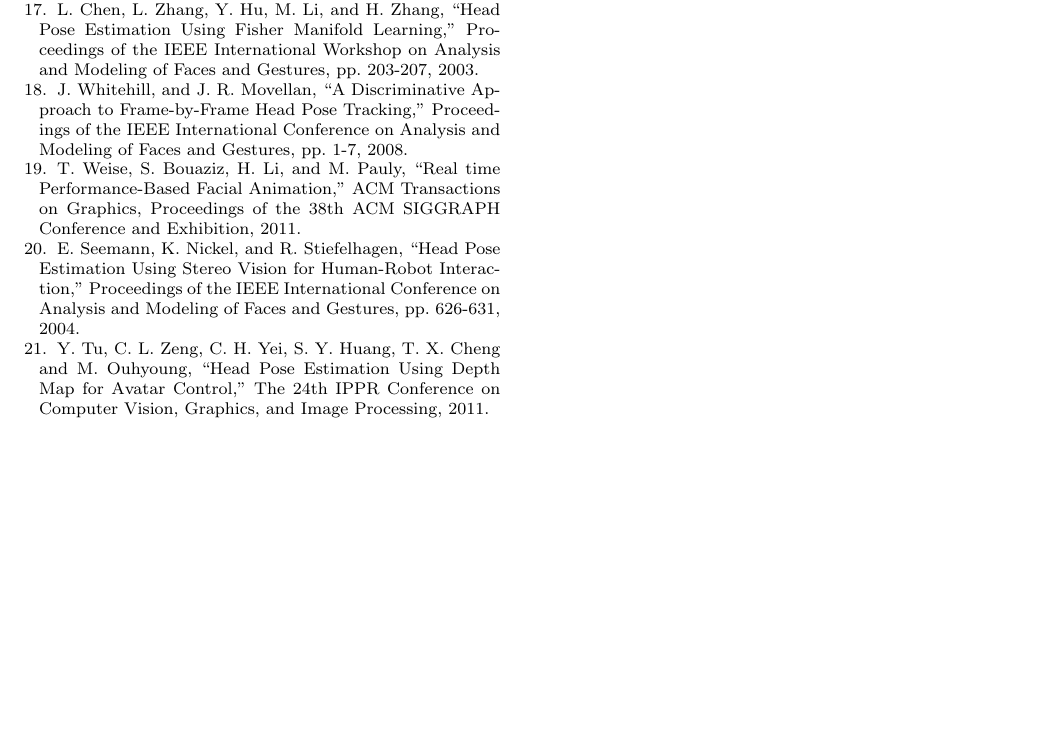
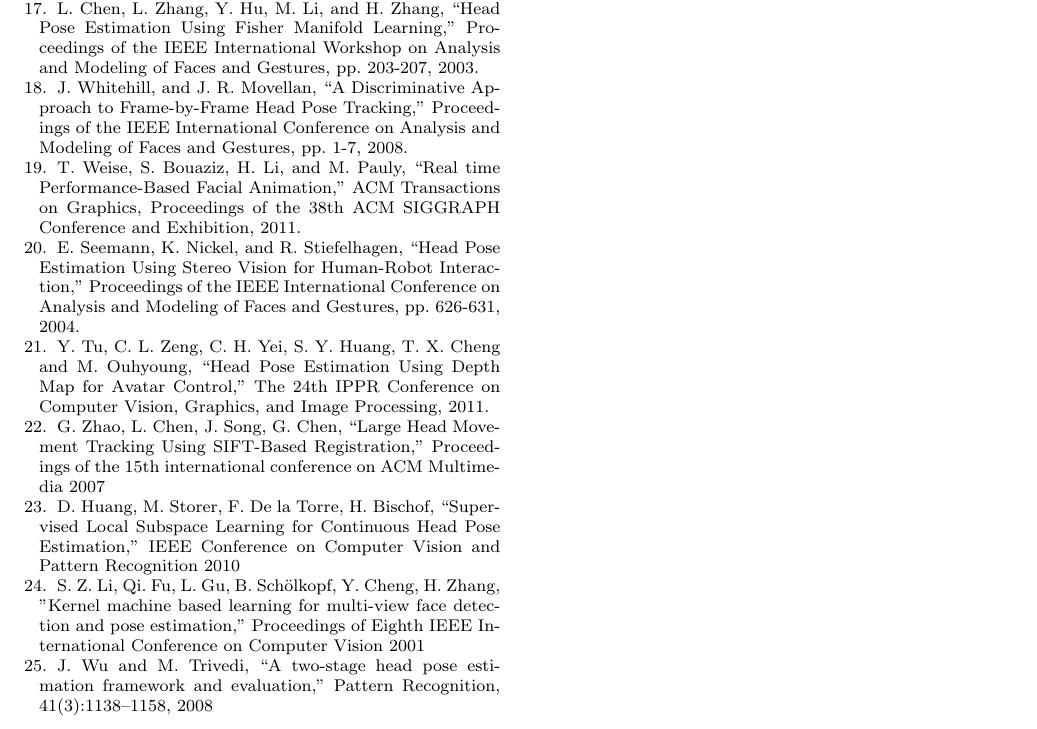
Before and after one commit to tantofish/TVCpaper, a LaTeX paper (headposeestimation.tex): part of page 8 of 8, cut so that both start at the same text, the shorter picture padded with empty space. Compiled offline with pdfLaTeX.

Commit message:
yesazcl updata

```diff
--- a/headposeestimation.tex
+++ b/headposeestimation.tex
@@ -503,6 +503,18 @@ E. Seemann, K. Nickel, and R. Stiefelhagen, “Head Pose Estimation Using Stereo
 \bibitem{Ref21}
 Y. Tu, C. L. Zeng, C. H. Yei, S. Y. Huang, T. X. Cheng and M. Ouhyoung, “Head Pose Estimation Using Depth Map for Avatar Control,” The 24th IPPR Conference on Computer Vision, Graphics, and Image Processing, 2011.
 
+\bibitem{Ref22}
+G. Zhao, L. Chen, J. Song, G. Chen, “Large Head Movement Tracking Using SIFT-Based Registration,”  Proceedings of the 15th international conference on ACM Multimedia 2007
+
+\bibitem{Ref23}
+D. Huang, M. Storer, F. De la Torre, H. Bischof, “Supervised Local Subspace Learning for Continuous Head Pose Estimation,” IEEE Conference on Computer Vision and Pattern Recognition 2010
+
+\bibitem{Ref24}
+S. Z. Li, Qi. Fu, L. Gu, B. Schölkopf, Y. Cheng, H. Zhang, ”Kernel machine based learning for multi-view face detection and pose estimation,” Proceedings of Eighth IEEE International Conference on Computer Vision 2001
+
+\bibitem{Ref25}
+J. Wu and M. Trivedi, “A two-stage head pose estimation framework and evaluation,” Pattern Recognition, 41(3):1138–1158, 2008
+
 % Format for books
 
 %\bibitem{RefB}
```
Also changed, not shown: headposeestimation.tex (4 more changed lines).
